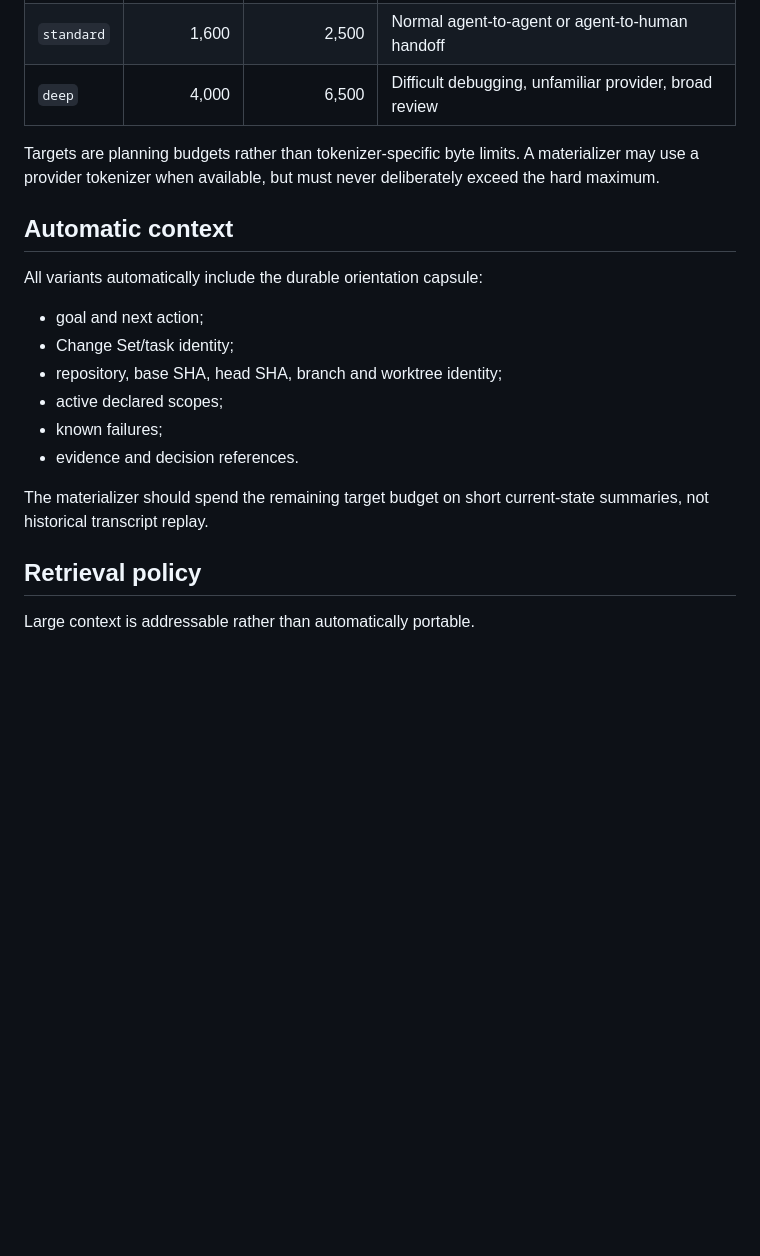
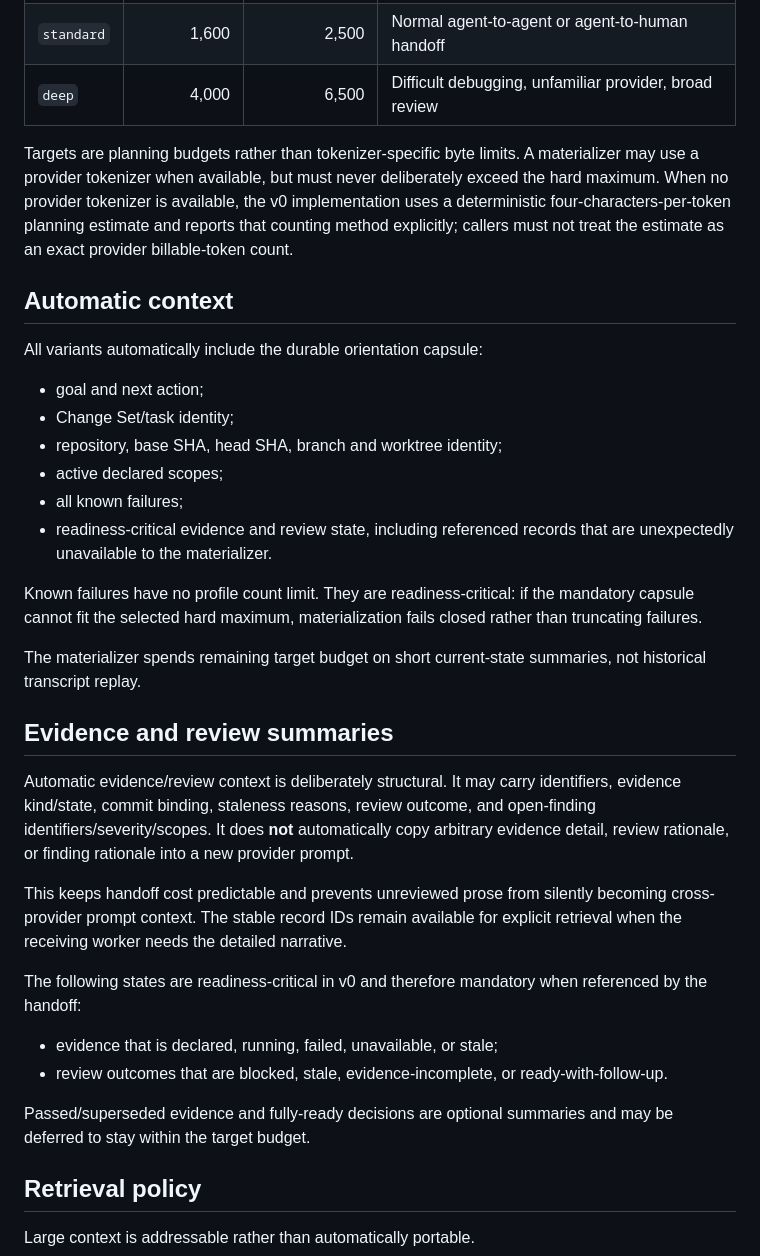
Before and after one commit to tabenius/WeftMark, a Markdown page: docs/contracts/handoff-context-budget-v0.md, the part around one of its changes. Drawn GitHub-style; blank space fills up the shorter version.

Commit message:
docs: specify handoff materialization behavior

```diff
--- a/docs/contracts/handoff-context-budget-v0.md
+++ b/docs/contracts/handoff-context-budget-v0.md
@@ -12,7 +12,7 @@ WeftMark handoffs are durable, lossless continuation records. Context budgeting
 | `standard` | 1,600 | 2,500 | Normal agent-to-agent or agent-to-human handoff |
 | `deep` | 4,000 | 6,500 | Difficult debugging, unfamiliar provider, broad review |
 
-Targets are planning budgets rather than tokenizer-specific byte limits. A materializer may use a provider tokenizer when available, but must never deliberately exceed the hard maximum.
+Targets are planning budgets rather than tokenizer-specific byte limits. A materializer may use a provider tokenizer when available, but must never deliberately exceed the hard maximum. When no provider tokenizer is available, the v0 implementation uses a deterministic four-characters-per-token planning estimate and reports that counting method explicitly; callers must not treat the estimate as an exact provider billable-token count.
 
 ## Automatic context
 
@@ -22,10 +22,25 @@ All variants automatically include the durable orientation capsule:
 - Change Set/task identity;
 - repository, base SHA, head SHA, branch and worktree identity;
 - active declared scopes;
-- known failures;
-- evidence and decision references.
+- all known failures;
+- readiness-critical evidence and review state, including referenced records that are unexpectedly unavailable to the materializer.
 
-The materializer should spend the remaining target budget on short current-state summaries, not historical transcript replay.
+Known failures have no profile count limit. They are readiness-critical: if the mandatory capsule cannot fit the selected hard maximum, materialization fails closed rather than truncating failures.
+
+The materializer spends remaining target budget on short current-state summaries, not historical transcript replay.
+
+## Evidence and review summaries
+
+Automatic evidence/review context is deliberately structural. It may carry identifiers, evidence kind/state, commit binding, staleness reasons, review outcome, and open-finding identifiers/severity/scopes. It does **not** automatically copy arbitrary evidence detail, review rationale, or finding rationale into a new provider prompt.
+
+This keeps handoff cost predictable and prevents unreviewed prose from silently becoming cross-provider prompt context. The stable record IDs remain available for explicit retrieval when the receiving worker needs the detailed narrative.
+
+The following states are readiness-critical in v0 and therefore mandatory when referenced by the handoff:
+
+- evidence that is declared, running, failed, unavailable, or stale;
+- review outcomes that are blocked, stale, evidence-incomplete, or ready-with-follow-up.
+
+Passed/superseded evidence and fully-ready decisions are optional summaries and may be deferred to stay within the target budget.
 
 ## Retrieval policy
 
```
Also changed, not shown: other parts of docs/contracts/handoff-context-budget-v0.md (+12 -5 lines).
